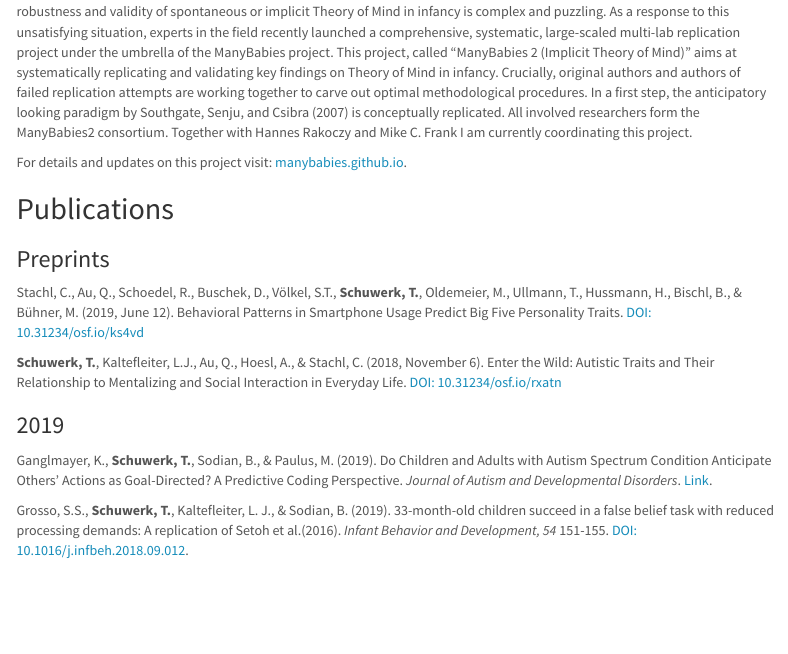
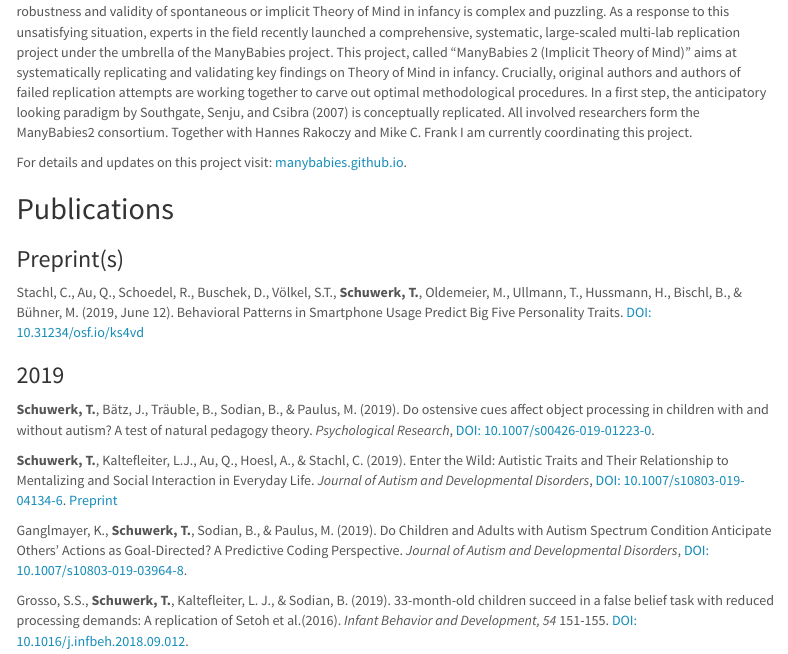
Before and after one commit to tobiasschuwerk/tobiasschuwerk, an R Markdown document (index.Rmd): the page in a window 1100 px wide, from 1570 px down. Rendered offline with R 4.5, knitr and Pandoc, with nearby package versions; a font, style sheet, LaTeX package, included part or bibliography that could not be used is replaced or left out; menus at the side of the page are left out.

Commit message:
new refs

```diff
--- a/index.Rmd
+++ b/index.Rmd
@@ -48,15 +48,18 @@ For details and updates on this project visit: [manybabies.github.io](https://ma
 
 ## Publications
 
-### Preprints
+### Preprint(s)
 
 Stachl, C., Au, Q., Schoedel, R., Buschek, D., Völkel, S.T., **Schuwerk, T.**, Oldemeier, M., Ullmann, T., Hussmann, H., Bischl, B., & Bühner, M. (2019, June 12). Behavioral Patterns in Smartphone Usage Predict Big Five Personality Traits. [DOI: 10.31234/osf.io/ks4vd](https://doi.org/10.31234/osf.io/ks4vd)
 
-**Schuwerk, T.**, Kaltefleiter, L.J., Au, Q., Hoesl, A., & Stachl, C. (2018, November 6). Enter the Wild: Autistic Traits and Their Relationship to Mentalizing and Social Interaction in Everyday Life. [DOI: 10.31234/osf.io/rxatn](https://doi.org/10.31234/osf.io/rxatn)
+### 2019
+**Schuwerk, T.**, Bätz, J., Träuble, B., Sodian, B., & Paulus, M. (2019). Do ostensive cues affect object processing in children with and without autism? A test of natural pedagogy theory. *Psychological Research*, [DOI: 10.1007/s00426-019-01223-0](https://doi.org/10.1007/s00426-019-01223-0).
 
-### 2019
 
-Ganglmayer, K., **Schuwerk, T.**, Sodian, B., & Paulus, M. (2019). Do Children and Adults with Autism Spectrum Condition Anticipate Others’ Actions as Goal-Directed? A Predictive Coding Perspective. *Journal of Autism and Developmental Disorders*. [Link](https://link.springer.com/article/10.1007/s10803-019-03964-8).
+**Schuwerk, T.**, Kaltefleiter, L.J., Au, Q., Hoesl, A., & Stachl, C. (2019). Enter the Wild: Autistic Traits and Their Relationship to Mentalizing and Social Interaction in Everyday Life. *Journal of Autism and Developmental Disorders*, [DOI: 10.1007/s10803-019-04134-6](https://doi.org/10.1007/s10803-019-04134-6).
+[Preprint](https://doi.org/10.31234/osf.io/rxatn)
+
+Ganglmayer, K., **Schuwerk, T.**, Sodian, B., & Paulus, M. (2019). Do Children and Adults with Autism Spectrum Condition Anticipate Others’ Actions as Goal-Directed? A Predictive Coding Perspective. *Journal of Autism and Developmental Disorders*, [DOI: 10.1007/s10803-019-03964-8](https://link.springer.com/article/10.1007/s10803-019-03964-8).
 
 Grosso, S.S., **Schuwerk, T.**, Kaltefleiter, L. J., & Sodian, B. (2019). 33-month-old children succeed in a false belief task with reduced processing demands: A replication of Setoh et al.(2016). *Infant Behavior and Development, 54* 151-155. [DOI: 10.1016/j.infbeh.2018.09.012](https://doi.org/10.1016/j.infbeh.2018.09.012).
 
```
Also changed, not shown: index.html.
